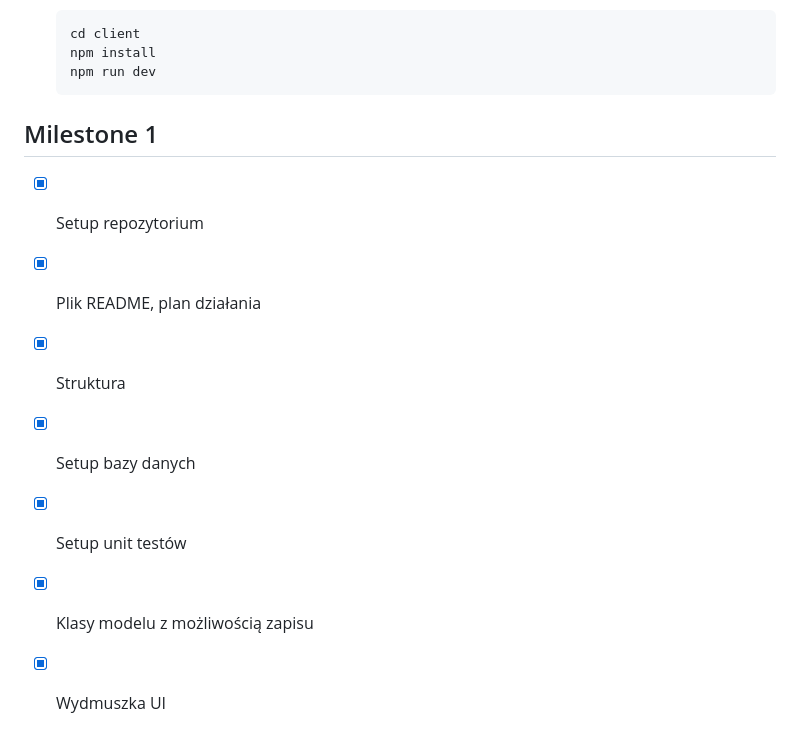
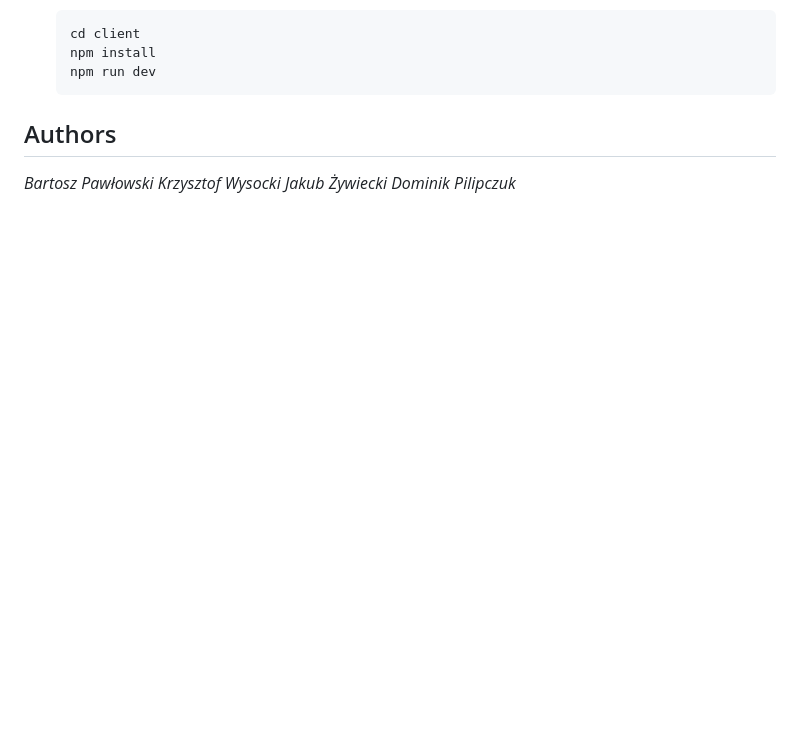
Before and after one commit to bartipablo/doodle-clone, a Markdown page: README.md, the part around the change printed below. Rendered like a GitHub page; blank space fills up the shorter version.

````diff
--- a/README.md
+++ b/README.md
@@ -42,12 +37,8 @@ spotkań.
     npm install
     npm run dev
     ```
-
-## Milestone 1
-- [x] Setup repozytorium
-- [x] Plik README, plan działania
-- [x] Struktura
-- [x] Setup bazy danych
-- [x] Setup unit testów
-- [x] Klasy modelu z możliwością zapisu
-- [x] Wydmuszka UI
+## Authors
+*Bartosz Pawłowski*
+*Krzysztof Wysocki*
+*Jakub Żywiecki*
+*Dominik Pilipczuk*
````
Also changed, not shown: other parts of README.md (+19 -24 lines), dbschema.png (added), img.png (deleted), preview.png (added), 1 other file.
